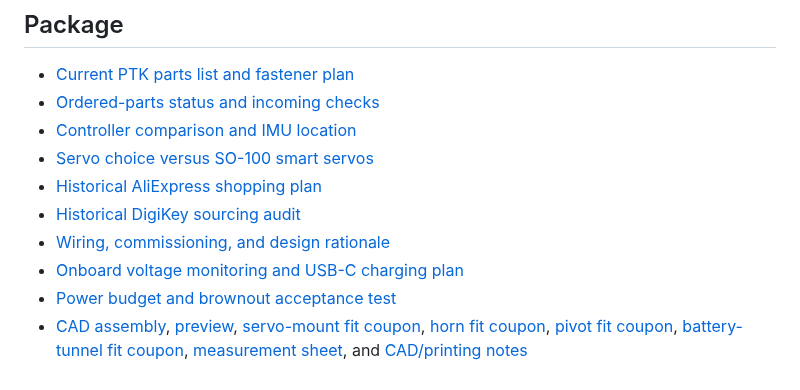
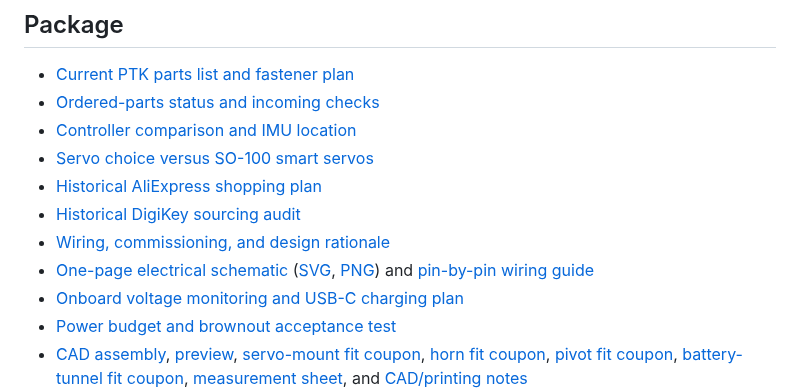
Before and after one commit to ggoonnzzaallo/2dof_standing, a Markdown page: README.md, the part around the change. GitHub-like rendering.

Commit message:
Add Rev A electrical wiring schematic and guide

```diff
--- a/README.md
+++ b/README.md
@@ -13,6 +13,7 @@ This is a prototype design, not a proven self-righting product. **The revised CA
 - [Historical AliExpress shopping plan](docs/ALIEXPRESS_SOURCING.md)
 - [Historical DigiKey sourcing audit](docs/DIGIKEY_SOURCING.md)
 - [Wiring, commissioning, and design rationale](HARDWARE.md)
+- [One-page electrical schematic](electrical/REV_A_WIRING.pdf) ([SVG](electrical/REV_A_WIRING.svg), [PNG](electrical/REV_A_WIRING.png)) and [pin-by-pin wiring guide](electrical/README.md)
 - [Onboard voltage monitoring and USB-C charging plan](HARDWARE.md#battery-monitoring-and-charging)
 - [Power budget and brownout acceptance test](HARDWARE.md#power-budget-and-brownout-check)
 - [CAD assembly](cad/assembly.step), [preview](cad/preview.png), [servo-mount fit coupon](cad/servo_mount_fit_coupon.stl), [horn fit coupon](cad/horn_fit_coupon.stl), [pivot fit coupon](cad/pivot_fit_coupon.stl), [battery-tunnel fit coupon](cad/battery_tunnel_fit_coupon.stl), [measurement sheet](cad/FIT_CHECK.md), and [CAD/printing notes](cad/README.md)
```
Also changed, not shown: HARDWARE.md (+2 -0 lines), electrical/README.md (added, +24 -0 lines), electrical/REV_A_WIRING.png (added), 2 other files.
